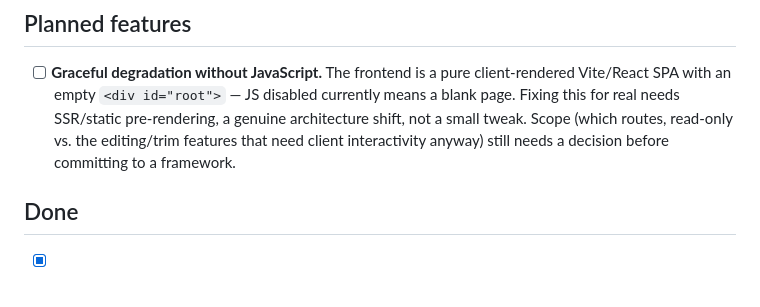
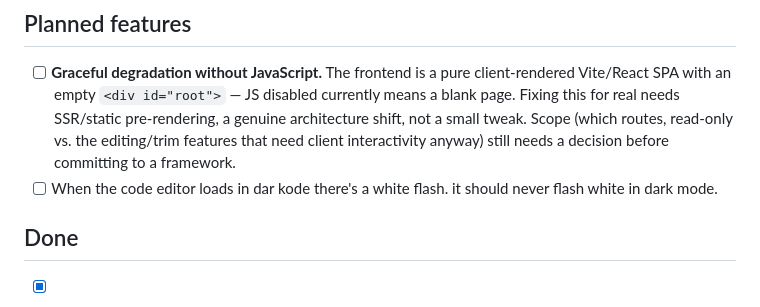
Before and after one commit to markrickert/gpx-report, a Markdown page: docs/TODO.md, the part around the change. Rendered like a GitHub page.

```diff
--- a/docs/TODO.md
+++ b/docs/TODO.md
@@ -5,6 +5,8 @@ Tracks work that is planned/wanted but not yet implemented, plus gaps found when
 ## Planned features
 
 - [ ] **Graceful degradation without JavaScript.** The frontend is a pure client-rendered Vite/React SPA with an empty `<div id="root">` — JS disabled currently means a blank page. Fixing this for real needs SSR/static pre-rendering, a genuine architecture shift, not a small tweak. Scope (which routes, read-only vs. the editing/trim features that need client interactivity anyway) still needs a decision before committing to a framework.
+- [ ] When the code editor loads in dar kode there's a white flash. it should never flash white in dark mode.
+
 ## Done
 
 - [x] **Unit tests for GPX/IGC/`.skiz` parsers, Vitest added as test runner** (2026-08-06) — `backend/src/{gpx,igc,skiz}/parser.test.js`, 23 tests covering happy-path metric computation, title/activity-type resolution and fallbacks, malformed-input handling, and the "too few points" error paths. `npm test` (backend) runs `vitest run`. Backend-only for now — no parser/pure-function code on the frontend to prioritize next.
```
Also changed, not shown: 1 other file.
